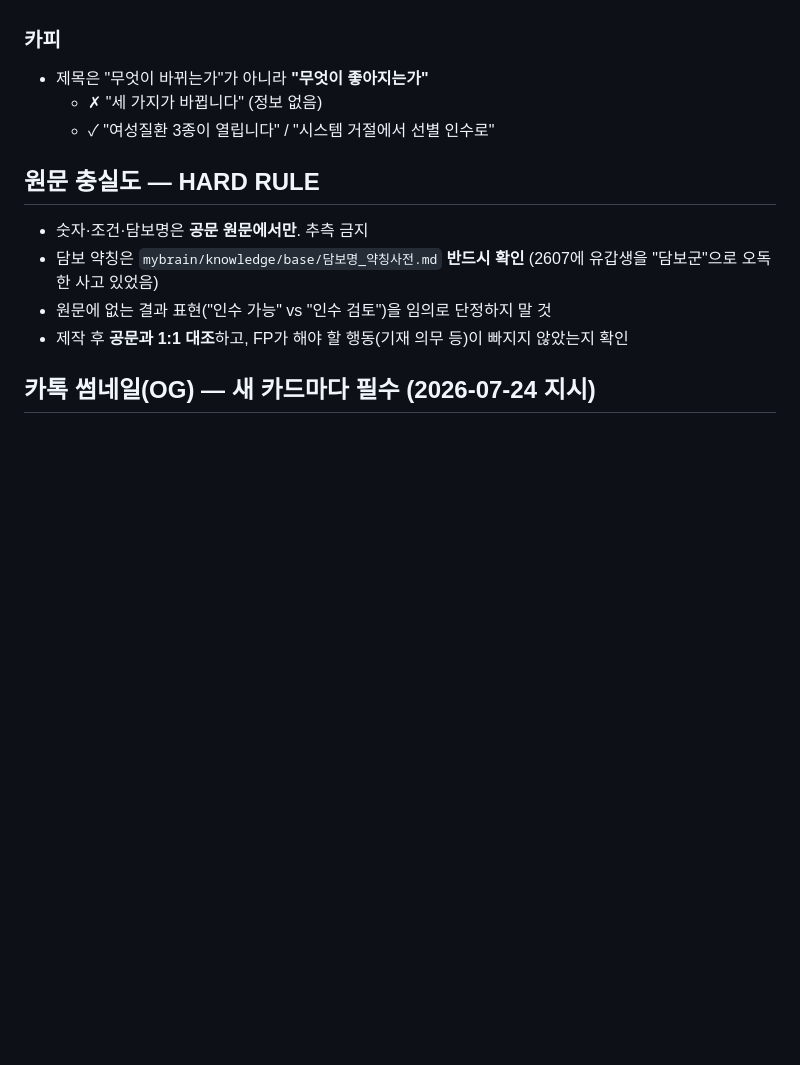
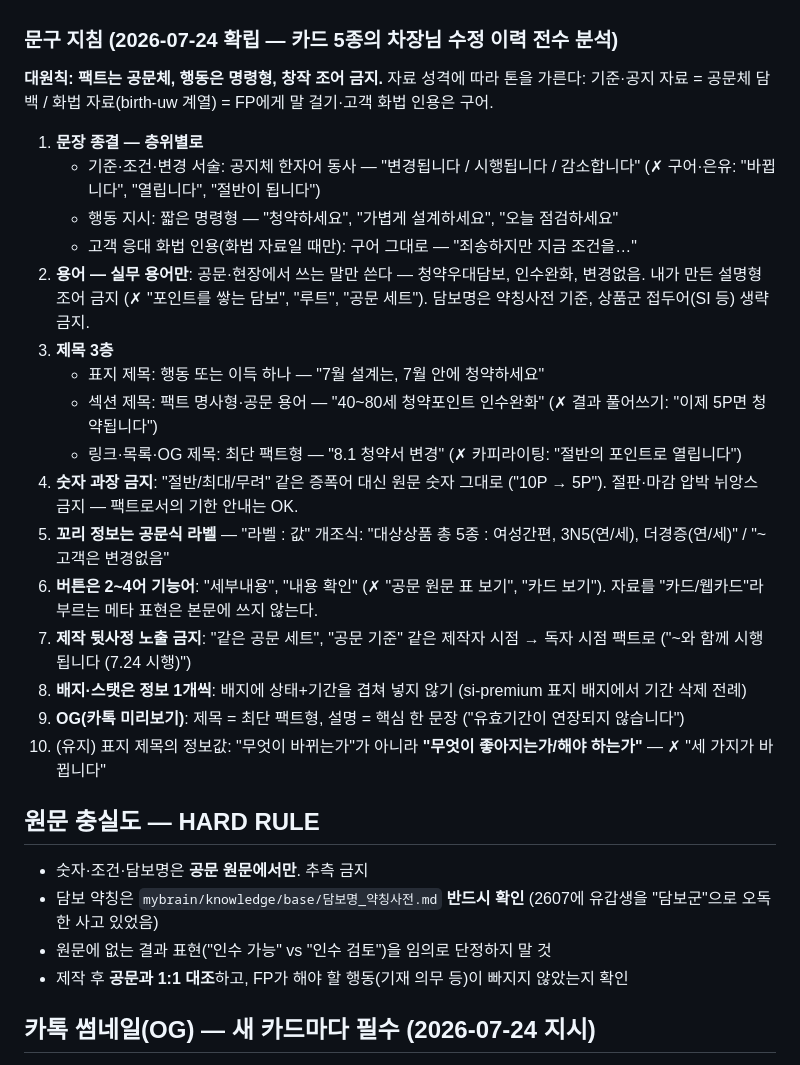
Before and after one commit to anyo2000/webcard, a Markdown page: CLAUDE.md, the part around the change. Drawn GitHub-style; blank space fills up the shorter version.

Commit message:
CLAUDE.md: 웹카드 문구 지침 확립 — 카드 5종 수정 이력 전수 분석
팩트는 공문체·행동은 명령형·창작 조어 금지 + 제목 3층·버튼·OG 규칙

Co-Authored-By: Claude Fable 5 <noreply@anthropic.com>

```diff
--- a/CLAUDE.md
+++ b/CLAUDE.md
@@ -74,10 +74,32 @@ FP는 "누를 수 있다"는 걸 모른다. 세 겹으로 걸 것:
 - 폰트 Pretendard (CDN)
 - 헤더는 **가운데 정렬**로 통일. 카드 내부만 좌우 배치
 
-### 카피
-- 제목은 "무엇이 바뀌는가"가 아니라 **"무엇이 좋아지는가"**
-  - ✗ "세 가지가 바뀝니다" (정보 없음)
-  - ✓ "여성질환 3종이 열립니다" / "시스템 거절에서 선별 인수로"
+### 문구 지침 (2026-07-24 확립 — 카드 5종의 차장님 수정 이력 전수 분석)
+**대원칙: 팩트는 공문체, 행동은 명령형, 창작 조어 금지.** 자료 성격에 따라 톤을 가른다:
+기준·공지 자료 = 공문체 담백 / 화법 자료(birth-uw 계열) = FP에게 말 걸기·고객 화법 인용은 구어.
+
+1. **문장 종결 — 층위별로**
+   - 기준·조건·변경 서술: 공지체 한자어 동사 — "변경됩니다 / 시행됩니다 / 감소합니다"
+     (✗ 구어·은유: "바뀝니다", "열립니다", "절반이 됩니다")
+   - 행동 지시: 짧은 명령형 — "청약하세요", "가볍게 설계하세요", "오늘 점검하세요"
+   - 고객 응대 화법 인용(화법 자료일 때만): 구어 그대로 — "죄송하지만 지금 조건을…"
+2. **용어 — 실무 용어만**: 공문·현장에서 쓰는 말만 쓴다 — 청약우대담보, 인수완화, 변경없음.
+   내가 만든 설명형 조어 금지 (✗ "포인트를 쌓는 담보", "루트", "공문 세트").
+   담보명은 약칭사전 기준, 상품군 접두어(SI 등) 생략 금지.
+3. **제목 3층**
+   - 표지 제목: 행동 또는 이득 하나 — "7월 설계는, 7월 안에 청약하세요"
+   - 섹션 제목: 팩트 명사형·공문 용어 — "40~80세 청약포인트 인수완화"
+     (✗ 결과 풀어쓰기: "이제 5P면 청약됩니다")
+   - 링크·목록·OG 제목: 최단 팩트형 — "8.1 청약서 변경" (✗ 카피라이팅: "절반의 포인트로 열립니다")
+4. **숫자 과장 금지**: "절반/최대/무려" 같은 증폭어 대신 원문 숫자 그대로 ("10P → 5P").
+   절판·마감 압박 뉘앙스 금지 — 팩트로서의 기한 안내는 OK.
+5. **꼬리 정보는 공문식 라벨** — "라벨 : 값" 개조식: "대상상품 총 5종 : 여성간편, 3N5(연/세), 더경증(연/세)" / "~고객은 변경없음"
+6. **버튼은 2~4어 기능어**: "세부내용", "내용 확인" (✗ "공문 원문 표 보기", "카드 보기").
+   자료를 "카드/웹카드"라 부르는 메타 표현은 본문에 쓰지 않는다.
+7. **제작 뒷사정 노출 금지**: "같은 공문 세트", "공문 기준" 같은 제작자 시점 → 독자 시점 팩트로 ("~와 함께 시행됩니다 (7.24 시행)")
+8. **배지·스탯은 정보 1개씩**: 배지에 상태+기간을 겹쳐 넣지 않기 (si-premium 표지 배지에서 기간 삭제 전례)
+9. **OG(카톡 미리보기)**: 제목 = 최단 팩트형, 설명 = 핵심 한 문장 ("유효기간이 연장되지 않습니다")
+10. (유지) 표지 제목의 정보값: "무엇이 바뀌는가"가 아니라 **"무엇이 좋아지는가/해야 하는가"** — ✗ "세 가지가 바뀝니다"
 
 ## 원문 충실도 — HARD RULE
 - 숫자·조건·담보명은 **공문 원문에서만**. 추측 금지
```
